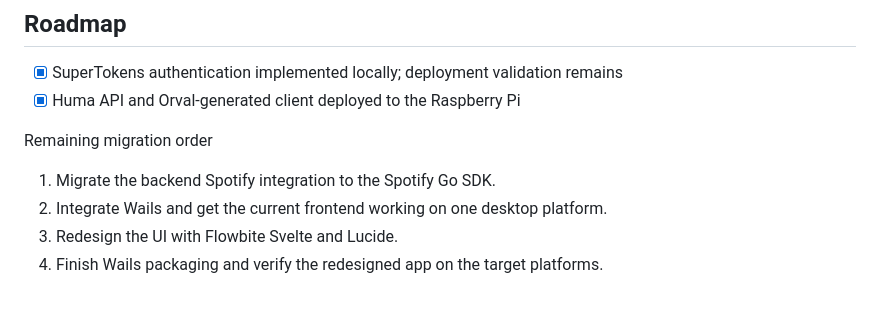
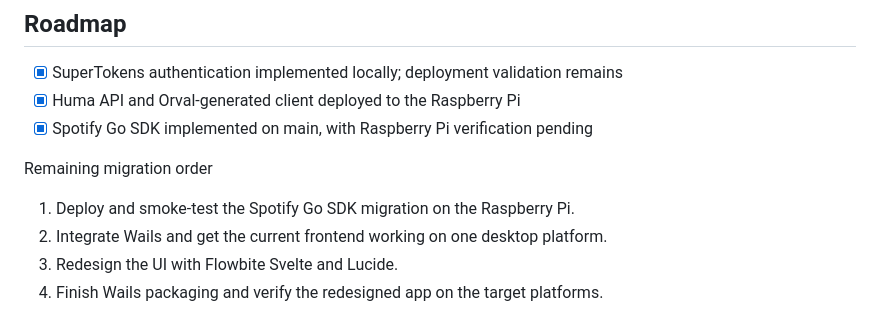
Before and after one commit to Chanadu/better-music, a Markdown page: README.md, the part around the change. Rendered like a GitHub page.

```diff
--- a/README.md
+++ b/README.md
@@ -260,10 +260,11 @@ Keep regular PostgreSQL backups for the server library. The in-app JSON export i
 
 - [x] SuperTokens authentication implemented locally; deployment validation remains
 - [x] Huma API and Orval-generated client deployed to the Raspberry Pi
+- [x] Spotify Go SDK implemented on main, with Raspberry Pi verification pending
 
 Remaining migration order
 
-1. Migrate the backend Spotify integration to the Spotify Go SDK.
+1. Deploy and smoke-test the Spotify Go SDK migration on the Raspberry Pi.
 2. Integrate Wails and get the current frontend working on one desktop platform.
 3. Redesign the UI with Flowbite Svelte and Lucide.
 4. Finish Wails packaging and verify the redesigned app on the target platforms.
```
